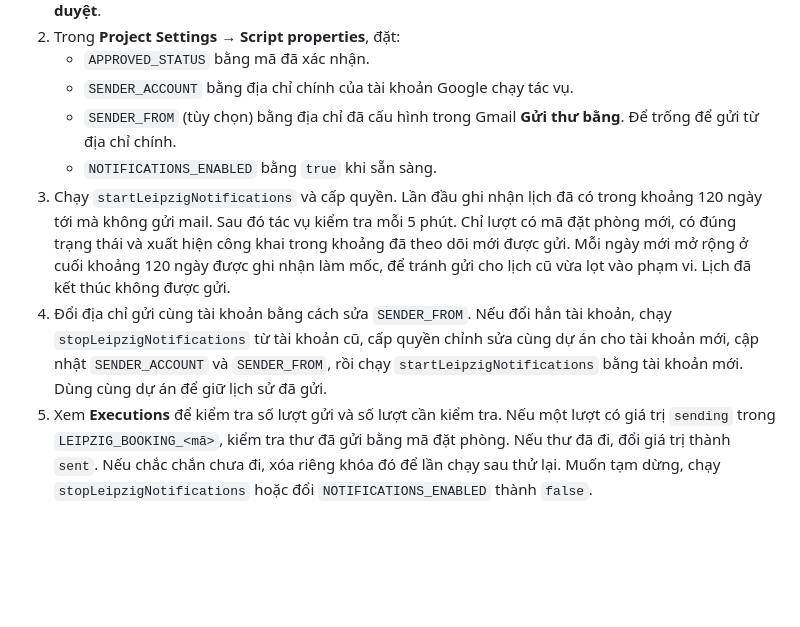
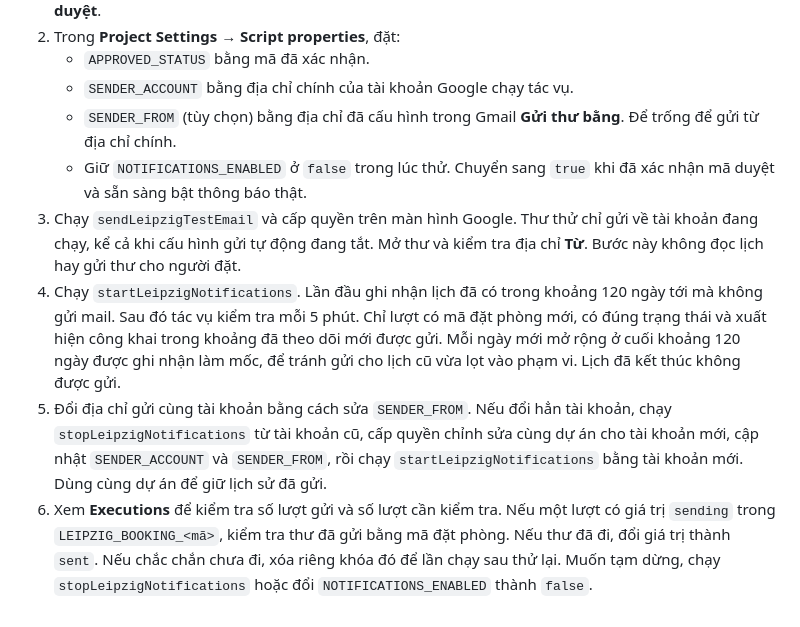
Before and after one commit to MaiDucPhat1703/leipzig-calendar, a Markdown page: README.md, the part around the change. Rendered like a GitHub page; blank space fills up the shorter version.

Commit message:
Document Leipzig sender test before activation

```diff
--- a/README.md
+++ b/README.md
@@ -24,7 +24,8 @@ Mã gửi email nằm ở [scripts/apps-script/LeipzigNotifications.gs](scripts/
    - `APPROVED_STATUS` bằng mã đã xác nhận.
    - `SENDER_ACCOUNT` bằng địa chỉ chính của tài khoản Google chạy tác vụ.
    - `SENDER_FROM` (tùy chọn) bằng địa chỉ đã cấu hình trong Gmail **Gửi thư bằng**. Để trống để gửi từ địa chỉ chính.
-   - `NOTIFICATIONS_ENABLED` bằng `true` khi sẵn sàng.
-3. Chạy `startLeipzigNotifications` và cấp quyền. Lần đầu ghi nhận lịch đã có trong khoảng 120 ngày tới mà không gửi mail. Sau đó tác vụ kiểm tra mỗi 5 phút. Chỉ lượt có mã đặt phòng mới, có đúng trạng thái và xuất hiện công khai trong khoảng đã theo dõi mới được gửi. Mỗi ngày mới mở rộng ở cuối khoảng 120 ngày được ghi nhận làm mốc, để tránh gửi cho lịch cũ vừa lọt vào phạm vi. Lịch đã kết thúc không được gửi.
-4. Đổi địa chỉ gửi cùng tài khoản bằng cách sửa `SENDER_FROM`. Nếu đổi hẳn tài khoản, chạy `stopLeipzigNotifications` từ tài khoản cũ, cấp quyền chỉnh sửa cùng dự án cho tài khoản mới, cập nhật `SENDER_ACCOUNT` và `SENDER_FROM`, rồi chạy `startLeipzigNotifications` bằng tài khoản mới. Dùng cùng dự án để giữ lịch sử đã gửi.
-5. Xem **Executions** để kiểm tra số lượt gửi và số lượt cần kiểm tra. Nếu một lượt có giá trị `sending` trong `LEIPZIG_BOOKING_<mã>`, kiểm tra thư đã gửi bằng mã đặt phòng. Nếu thư đã đi, đổi giá trị thành `sent`. Nếu chắc chắn chưa đi, xóa riêng khóa đó để lần chạy sau thử lại. Muốn tạm dừng, chạy `stopLeipzigNotifications` hoặc đổi `NOTIFICATIONS_ENABLED` thành `false`.
+   - Giữ `NOTIFICATIONS_ENABLED` ở `false` trong lúc thử. Chuyển sang `true` khi đã xác nhận mã duyệt và sẵn sàng bật thông báo thật.
+3. Chạy `sendLeipzigTestEmail` và cấp quyền trên màn hình Google. Thư thử chỉ gửi về tài khoản đang chạy, kể cả khi cấu hình gửi tự động đang tắt. Mở thư và kiểm tra địa chỉ **Từ**. Bước này không đọc lịch hay gửi thư cho người đặt.
+4. Chạy `startLeipzigNotifications`. Lần đầu ghi nhận lịch đã có trong khoảng 120 ngày tới mà không gửi mail. Sau đó tác vụ kiểm tra mỗi 5 phút. Chỉ lượt có mã đặt phòng mới, có đúng trạng thái và xuất hiện công khai trong khoảng đã theo dõi mới được gửi. Mỗi ngày mới mở rộng ở cuối khoảng 120 ngày được ghi nhận làm mốc, để tránh gửi cho lịch cũ vừa lọt vào phạm vi. Lịch đã kết thúc không được gửi.
+5. Đổi địa chỉ gửi cùng tài khoản bằng cách sửa `SENDER_FROM`. Nếu đổi hẳn tài khoản, chạy `stopLeipzigNotifications` từ tài khoản cũ, cấp quyền chỉnh sửa cùng dự án cho tài khoản mới, cập nhật `SENDER_ACCOUNT` và `SENDER_FROM`, rồi chạy `startLeipzigNotifications` bằng tài khoản mới. Dùng cùng dự án để giữ lịch sử đã gửi.
+6. Xem **Executions** để kiểm tra số lượt gửi và số lượt cần kiểm tra. Nếu một lượt có giá trị `sending` trong `LEIPZIG_BOOKING_<mã>`, kiểm tra thư đã gửi bằng mã đặt phòng. Nếu thư đã đi, đổi giá trị thành `sent`. Nếu chắc chắn chưa đi, xóa riêng khóa đó để lần chạy sau thử lại. Muốn tạm dừng, chạy `stopLeipzigNotifications` hoặc đổi `NOTIFICATIONS_ENABLED` thành `false`.
```
